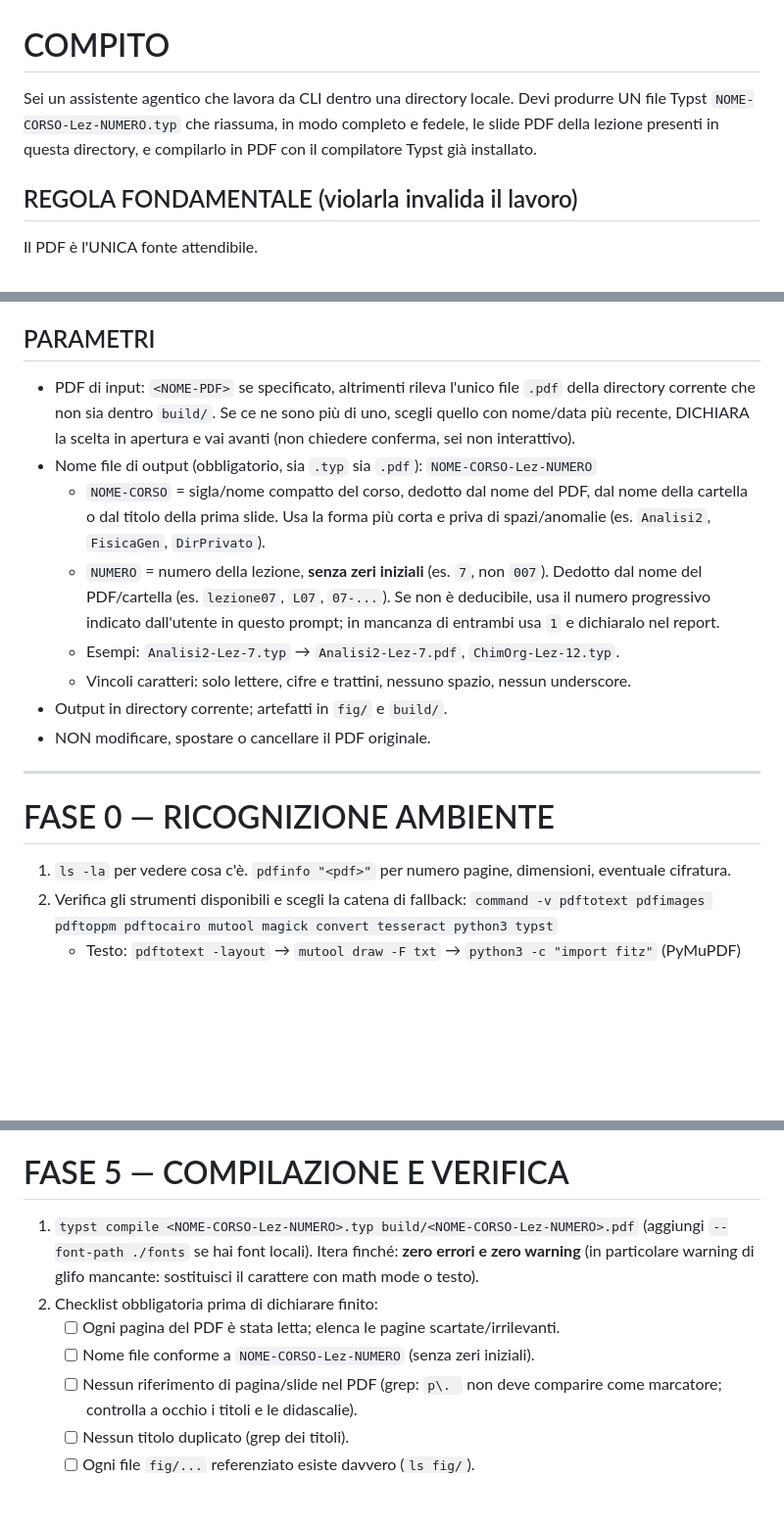
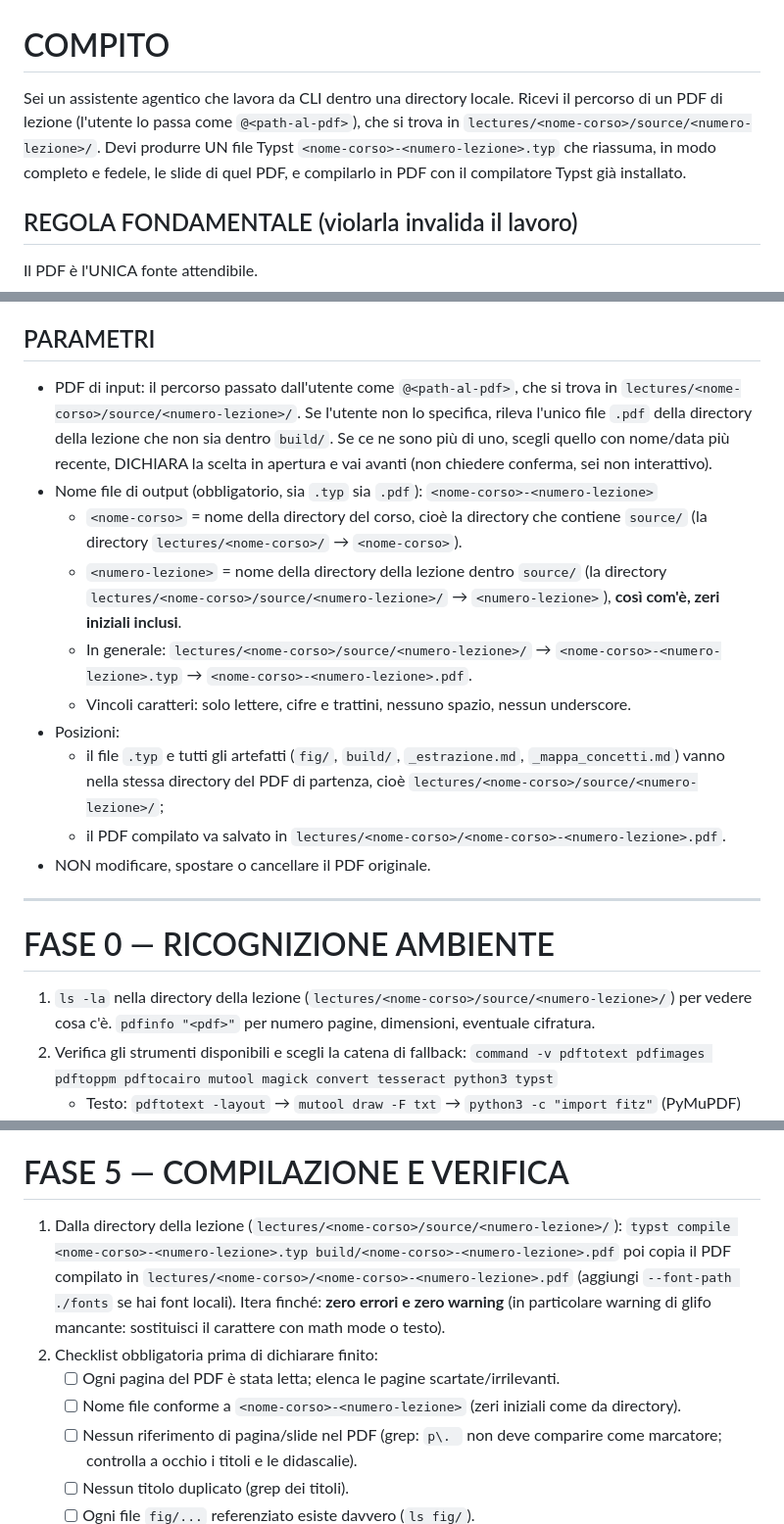
Before and after one commit to zapolab/unitn-lectures, a Markdown page: PROMPT.md, 3 parts joined by grey strips. Shown at 98% size. GitHub-like rendering; blank space fills up the shorter version.

Commit message:
refactor: change some instructions

```diff
--- a/PROMPT.md
+++ b/PROMPT.md
@@ -1,9 +1,10 @@
 # COMPITO
 
-Sei un assistente agentico che lavora da CLI dentro una directory locale. Devi produrre
-UN file Typst `NOME-CORSO-Lez-NUMERO.typ` che riassuma, in modo completo e fedele, le
-slide PDF della lezione presenti in questa directory, e compilarlo in PDF con il
-compilatore Typst già installato.
+Sei un assistente agentico che lavora da CLI dentro una directory locale. Ricevi il
+percorso di un PDF di lezione (l'utente lo passa come `@<path-al-pdf>`), che si trova in
+`lectures/<nome-corso>/source/<numero-lezione>/`. Devi produrre UN file Typst
+`<nome-corso>-<numero-lezione>.typ` che riassuma, in modo completo e fedele, le slide di
+quel PDF, e compilarlo in PDF con il compilatore Typst già installato.
 
 ## REGOLA FONDAMENTALE (violarla invalida il lavoro)
 Il PDF è l'UNICA fonte attendibile.
@@ -35,30 +36,35 @@ parte concettuale. Un intero capitolo di presentazione del corso va omesso anche
 occupa molte slide: la densità va valutata sulle sole slide di contenuto (vedi 4.4).
 
 ## PARAMETRI
-- PDF di input: `<NOME-PDF>` se specificato, altrimenti rileva l'unico file `.pdf`
-  della directory corrente che non sia dentro `build/`. Se ce ne sono più di uno,
-  scegli quello con nome/data più recente, DICHIARA la scelta in apertura e vai avanti
-  (non chiedere conferma, sei non interattivo).
+- PDF di input: il percorso passato dall'utente come `@<path-al-pdf>`, che si trova in
+  `lectures/<nome-corso>/source/<numero-lezione>/`. Se l'utente non lo specifica, rileva
+  l'unico file `.pdf` della directory della lezione che non sia dentro `build/`. Se ce ne sono
+  più di uno, scegli quello con nome/data più recente, DICHIARA la scelta in apertura e
+  vai avanti (non chiedere conferma, sei non interattivo).
 - Nome file di output (obbligatorio, sia `.typ` sia `.pdf`):
-  `NOME-CORSO-Lez-NUMERO`
-  - `NOME-CORSO` = sigla/nome compatto del corso, dedotto dal nome del PDF, dal nome
-    della cartella o dal titolo della prima slide. Usa la forma più corta e priva di
-    spazi/anomalie (es. `Analisi2`, `FisicaGen`, `DirPrivato`).
-  - `NUMERO` = numero della lezione, **senza zeri iniziali** (es. `7`, non `007`).
-    Dedotto dal nome del PDF/cartella (es. `lezione07`, `L07`, `07-...`). Se non è
-    deducibile, usa il numero progressivo indicato dall'utente in questo prompt;
-    in mancanza di entrambi usa `1` e dichiaralo nel report.
-  - Esempi: `Analisi2-Lez-7.typ` → `Analisi2-Lez-7.pdf`, `ChimOrg-Lez-12.typ`.
+  `<nome-corso>-<numero-lezione>`
+  - `<nome-corso>` = nome della directory del corso, cioè la directory che contiene
+    `source/` (la directory `lectures/<nome-corso>/` → `<nome-corso>`).
+  - `<numero-lezione>` = nome della directory della lezione dentro `source/`
+    (la directory `lectures/<nome-corso>/source/<numero-lezione>/` → `<numero-lezione>`),
+    **così com'è, zeri iniziali inclusi**.
+  - In generale: `lectures/<nome-corso>/source/<numero-lezione>/` →
+    `<nome-corso>-<numero-lezione>.typ` → `<nome-corso>-<numero-lezione>.pdf`.
   - Vincoli caratteri: solo lettere, cifre e trattini, nessuno spazio, nessun underscore.
-- Output in directory corrente; artefatti in `fig/` e `build/`.
+- Posizioni:
+  - il file `.typ` e tutti gli artefatti (`fig/`, `build/`, `_estrazione.md`,
+    `_mappa_concetti.md`) vanno nella stessa directory del PDF di partenza, cioè
+    `lectures/<nome-corso>/source/<numero-lezione>/`;
+  - il PDF compilato va salvato in `lectures/<nome-corso>/<nome-corso>-<numero-lezione>.pdf`.
 - NON modificare, spostare o cancellare il PDF originale.
 
 ---
 
 # FASE 0 — RICOGNIZIONE AMBIENTE
 
-1. `ls -la` per vedere cosa c'è. `pdfinfo "<pdf>"` per numero pagine, dimensioni,
-   eventuale cifratura.
+1. `ls -la` nella directory della lezione
+   (`lectures/<nome-corso>/source/<numero-lezione>/`) per vedere cosa c'è.
+   `pdfinfo "<pdf>"` per numero pagine, dimensioni, eventuale cifratura.
 2. Verifica gli strumenti disponibili e scegli la catena di fallback:
    `command -v pdftotext pdfimages pdftoppm pdftocairo mutool magick convert tesseract python3 typst`
    - Testo: `pdftotext -layout` → `mutool draw -F txt` → `python3 -c "import fitz"` (PyMuPDF)
@@ -370,13 +376,17 @@ Come evitare gli spezzoni (leggibilità):
 
 # FASE 5 — COMPILAZIONE E VERIFICA
 
-1. `typst compile <NOME-CORSO-Lez-NUMERO>.typ build/<NOME-CORSO-Lez-NUMERO>.pdf`
+1. Dalla directory della lezione (`lectures/<nome-corso>/source/<numero-lezione>/`):
+   `typst compile <nome-corso>-<numero-lezione>.typ build/<nome-corso>-<numero-lezione>.pdf`
+   poi copia il PDF compilato in
+   `lectures/<nome-corso>/<nome-corso>-<numero-lezione>.pdf`
    (aggiungi `--font-path ./fonts` se hai font locali). Itera finché: **zero errori e
    zero warning** (in particolare warning di glifo mancante: sostituisci il carattere
    con math mode o testo).
 2. Checklist obbligatoria prima di dichiarare finito:
    - [ ] Ogni pagina del PDF è stata letta; elenca le pagine scartate/irrilevanti.
-   - [ ] Nome file conforme a `NOME-CORSO-Lez-NUMERO` (senza zeri iniziali).
+   - [ ] Nome file conforme a `<nome-corso>-<numero-lezione>` (zeri iniziali come da
+         directory).
    - [ ] Nessun riferimento di pagina/slide nel PDF (grep: `p\. ` non deve comparire
          come marcatore; controlla a occhio i titoli e le didascalie).
    - [ ] Nessun titolo duplicato (grep dei titoli).
```
Also changed, not shown: other parts of PROMPT.md (+7 -6 lines).
